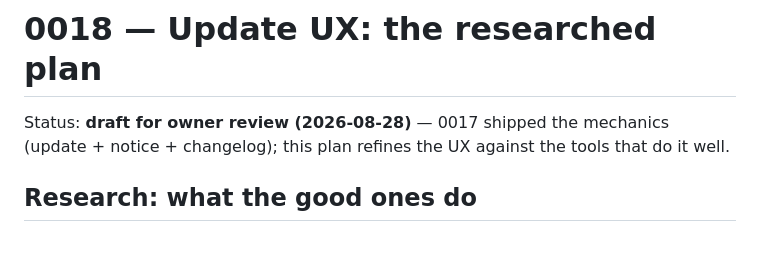
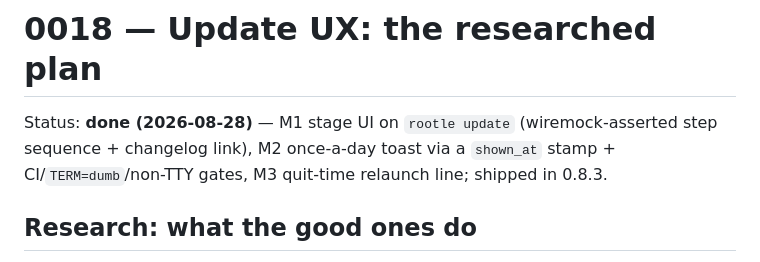
Before and after one commit to rootledev/rootle, a Markdown page: plans/0018-update-ux.md, the part around the change. GitHub-like rendering.

Commit message:
docs(plan): 0018 done

```diff
--- a/plans/0018-update-ux.md
+++ b/plans/0018-update-ux.md
@@ -1,8 +1,9 @@
 # 0018 — Update UX: the researched plan
 
-Status: **draft for owner review (2026-08-28)** — 0017 shipped the
-mechanics (update + notice + changelog); this plan refines the UX
-against the tools that do it well.
+Status: **done (2026-08-28)** — M1 stage UI on `rootle update`
+(wiremock-asserted step sequence + changelog link), M2 once-a-day
+toast via a `shown_at` stamp + CI/`TERM=dumb`/non-TTY gates, M3
+quit-time relaunch line; shipped in 0.8.3.
 
 ## Research: what the good ones do
 
```
